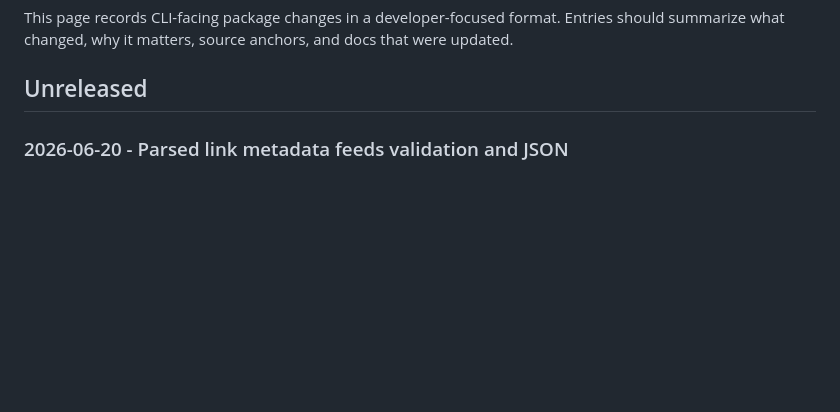
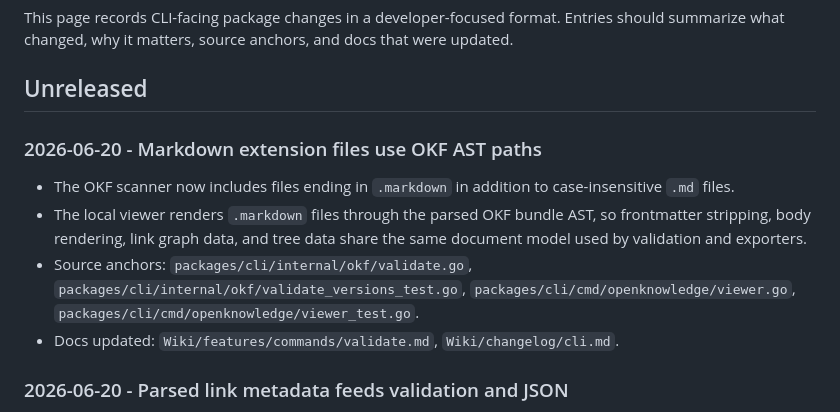
Before and after one commit to openknowledge-sh/openknowledge, a Markdown page: Wiki/changelog/cli.md, the part around the change. Drawn GitHub-style; blank space fills up the shorter version.

Commit message:
Document markdown extension AST handling

```diff
--- a/Wiki/changelog/cli.md
+++ b/Wiki/changelog/cli.md
@@ -13,6 +13,20 @@ Entries should summarize what changed, why it matters, source anchors, and docs
 that were updated.
 
 ## Unreleased
+
+### 2026-06-20 - Markdown extension files use OKF AST paths
+
+* The OKF scanner now includes files ending in `.markdown` in addition to
+  case-insensitive `.md` files.
+* The local viewer renders `.markdown` files through the parsed OKF bundle AST,
+  so frontmatter stripping, body rendering, link graph data, and tree data share
+  the same document model used by validation and exporters.
+* Source anchors: `packages/cli/internal/okf/validate.go`,
+  `packages/cli/internal/okf/validate_versions_test.go`,
+  `packages/cli/cmd/openknowledge/viewer.go`,
+  `packages/cli/cmd/openknowledge/viewer_test.go`.
+* Docs updated: `Wiki/features/commands/validate.md`,
+  `Wiki/changelog/cli.md`.
 
 ### 2026-06-20 - Parsed link metadata feeds validation and JSON
 
```
Also changed, not shown: 1 other file.
